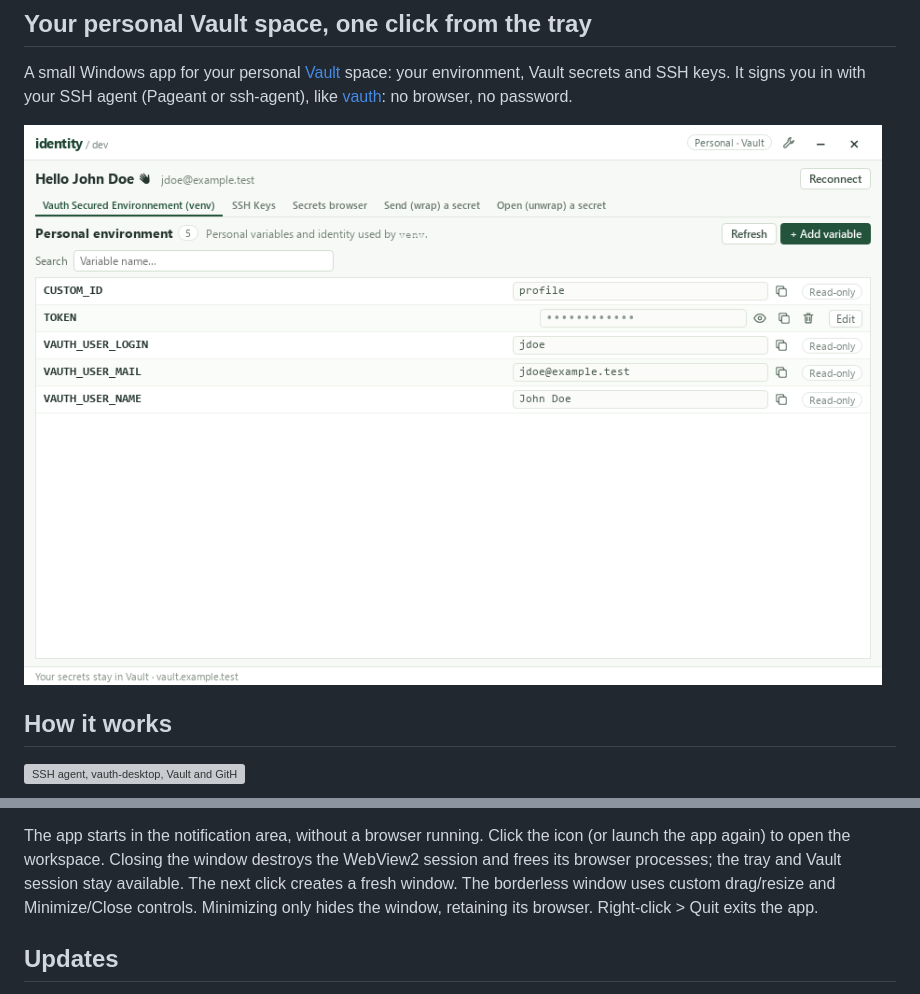
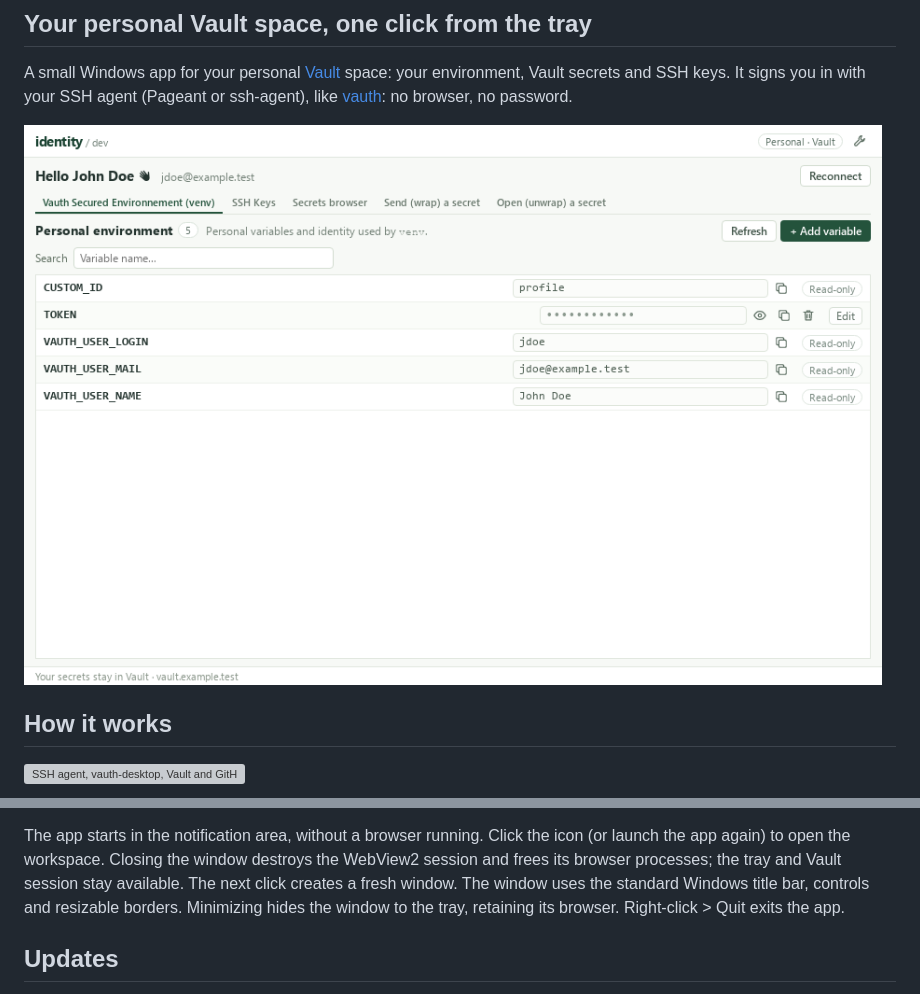
Before and after one commit to 131/vauth-desktop, a Markdown page: README.md, 2 parts joined by grey strips. GitHub-like rendering; pictures changed too: specs/img/screenshot.png; grey boxes are pictures that could not be loaded.

Commit message:
Use the classic native Windows frame and verify native resizing

```diff
--- a/README.md
+++ b/README.md
@@ -45,8 +45,8 @@ fields remain read-only. The workspace image uses synthetic demonstration data.
 The app starts in the notification area, without a browser running. Click the
 icon (or launch the app again) to open the workspace. Closing the window destroys
 the WebView2 session and frees its browser processes; the tray and Vault session
-stay available. The next click creates a fresh window. The borderless window uses custom drag/resize and Minimize/Close controls.
-Minimizing only hides the window, retaining its browser. Right-click > Quit exits the app.
+stay available. The next click creates a fresh window. The window uses the standard Windows title bar, controls and resizable
+borders. Minimizing hides the window to the tray, retaining its browser. Right-click > Quit exits the app.
 
 ## Updates
 
```
Also changed, not shown: specs/DEVELOPMENT.md (+4 -4 lines), specs/TRAY.md (+5 -4 lines), specs/img/unwrapping-fr.png, specs/img/unwrapping-zh.png, specs/img/wrapping-empty-fr.png, specs/img/wrapping-fr.png, specs/img/wrapping-zh.png, 8 other files.
